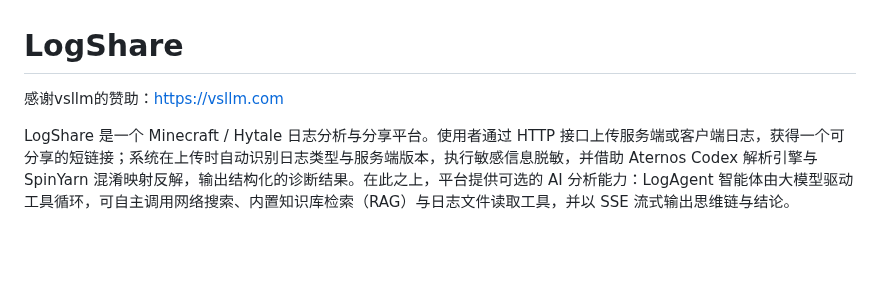
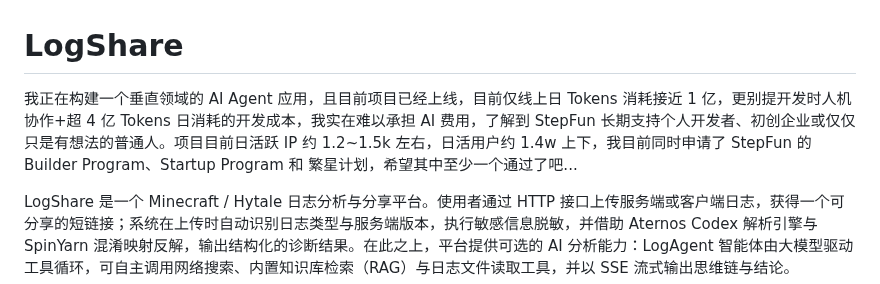
Before and after one commit to NingZeStudio/LogShare, a Markdown page: README.md, the part around the change. GitHub-like rendering; blank space fills up the shorter version.

Commit message:
更新 README.md

```diff
--- a/README.md
+++ b/README.md
@@ -1,6 +1,6 @@
 # LogShare
 
-感谢vsllm的赞助：https://vsllm.com
+我正在构建一个垂直领域的 AI Agent 应用，且目前项目已经上线，目前仅线上日 Tokens 消耗接近 1 亿，更别提开发时人机协作+超 4 亿 Tokens 日消耗的开发成本，我实在难以承担 AI 费用，了解到 StepFun 长期支持个人开发者、初创企业或仅仅只是有想法的普通人。项目目前日活跃 IP 约 1.2~1.5k 左右，日活用户约 1.4w 上下，我目前同时申请了 StepFun 的 Builder Program、Startup Program 和 繁星计划，希望其中至少一个通过了吧...
 
 LogShare 是一个 Minecraft / Hytale 日志分析与分享平台。使用者通过 HTTP 接口上传服务端或客户端日志，获得一个可分享的短链接；系统在上传时自动识别日志类型与服务端版本，执行敏感信息脱敏，并借助 Aternos Codex 解析引擎与 SpinYarn 混淆映射反解，输出结构化的诊断结果。在此之上，平台提供可选的 AI 分析能力：LogAgent 智能体由大模型驱动工具循环，可自主调用网络搜索、内置知识库检索（RAG）与日志文件读取工具，并以 SSE 流式输出思维链与结论。
 
```
